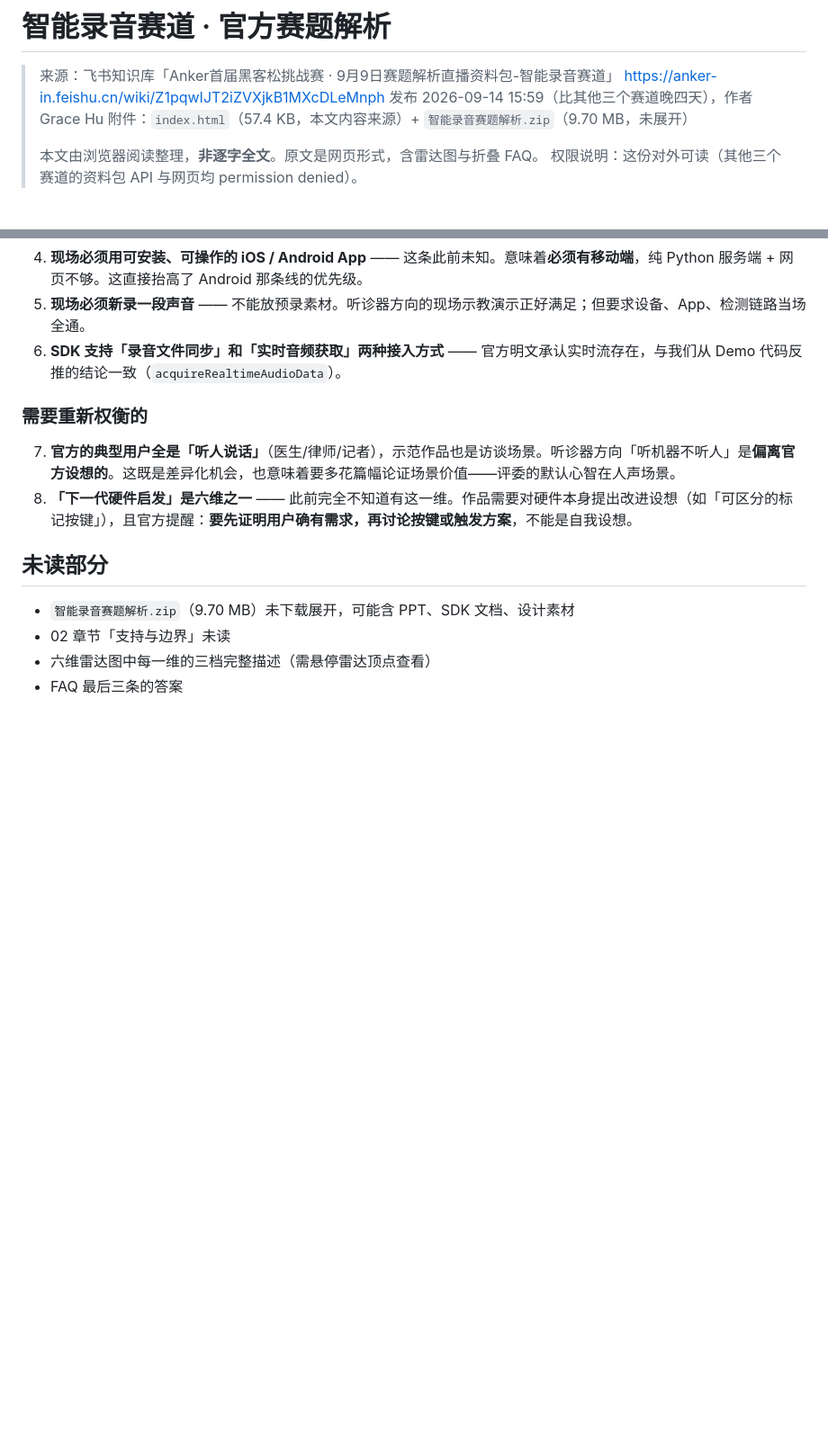
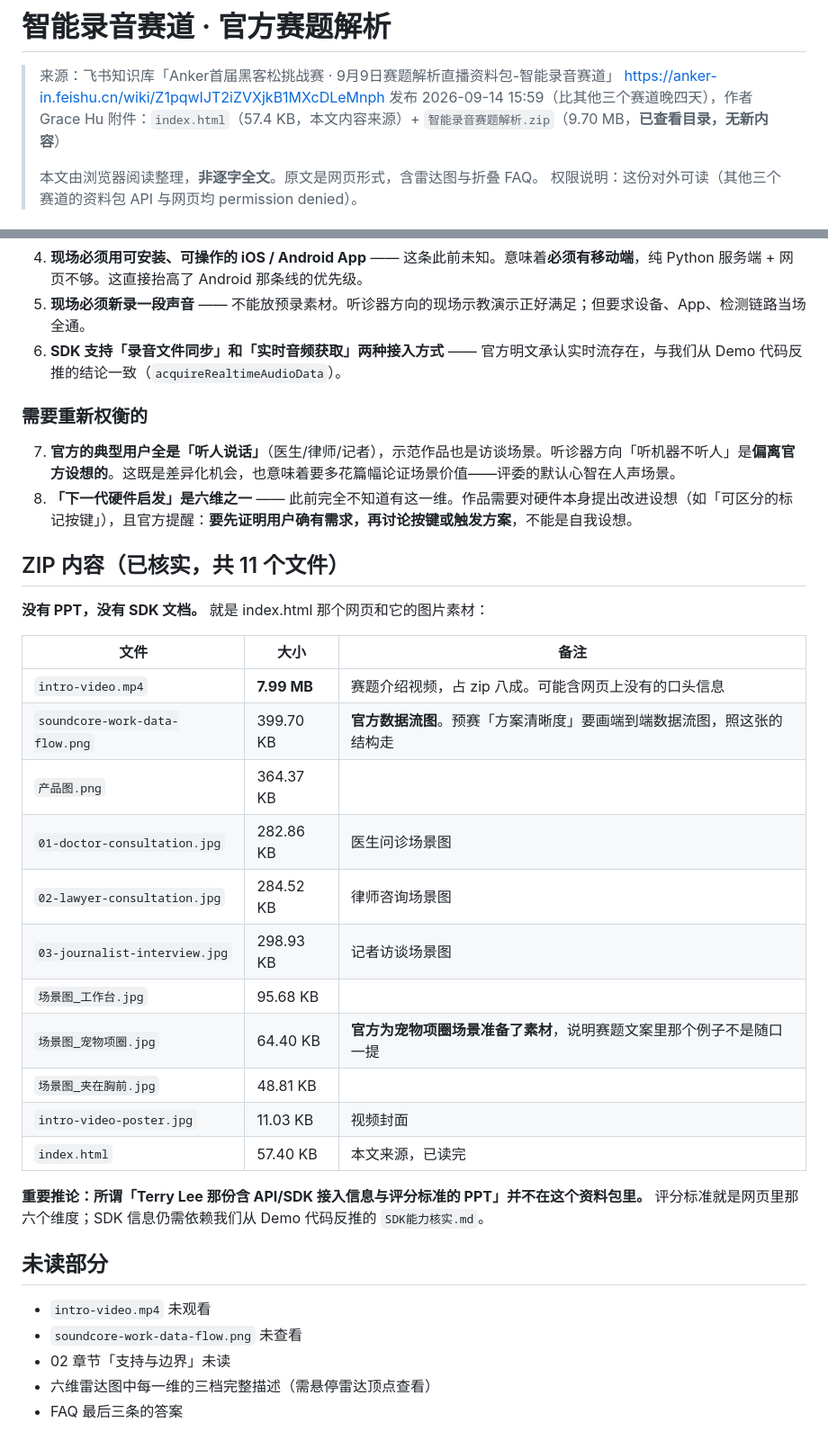
Before and after one commit to QiuQiuNB666/anker-hackathon-prx, a Markdown page: docs/01-官方材料/录音赛道赛题解析.md, 2 parts joined by grey strips. Shown at 90% size. Drawn GitHub-style; blank space fills up the shorter version.

Commit message:
核实资料包 ZIP 内容：无 PPT 无 SDK 文档，仅网页素材与介绍视频
11 个文件全部为 index.html 的配图与 7.99MB 介绍视频。此前列为阻塞项的
「Terry Lee 那份含 API/SDK 接入信息与评分标准的 PPT」并不存在于资料包内——
评分标准即网页六维度，SDK 信息仍依赖从 Demo 代码反推的那份。

另：官方素材含 场景图_宠物项圈.jpg，说明赛题文案里的宠物例子有配套准备。

Co-Authored-By: Claude Opus 5 <noreply@anthropic.com>

```diff
--- a/docs/01-官方材料/录音赛道赛题解析.md
+++ b/docs/01-官方材料/录音赛道赛题解析.md
@@ -3,7 +3,7 @@
 > 来源：飞书知识库「Anker首届黑客松挑战赛 · 9月9日赛题解析直播资料包-智能录音赛道」
 > https://anker-in.feishu.cn/wiki/Z1pqwIJT2iZVXjkB1MXcDLeMnph
 > 发布 2026-09-14 15:59（比其他三个赛道晚四天），作者 Grace Hu
-> 附件：`index.html`（57.4 KB，本文内容来源）+ `智能录音赛题解析.zip`（9.70 MB，未展开）
+> 附件：`index.html`（57.4 KB，本文内容来源）+ `智能录音赛题解析.zip`（9.70 MB，**已查看目录，无新内容**）
 >
 > 本文由浏览器阅读整理，**非逐字全文**。原文是网页形式，含雷达图与折叠 FAQ。
 > 权限说明：这份对外可读（其他三个赛道的资料包 API 与网页均 permission denied）。
@@ -136,9 +136,30 @@ soundcore Work 面向需要频繁记录线下谈话的专业用户。**医生、
 7. **官方的典型用户全是「听人说话」**（医生/律师/记者），示范作品也是访谈场景。听诊器方向「听机器不听人」是**偏离官方设想的**。这既是差异化机会，也意味着要多花篇幅论证场景价值——评委的默认心智在人声场景。
 8. **「下一代硬件启发」是六维之一** —— 此前完全不知道有这一维。作品需要对硬件本身提出改进设想（如「可区分的标记按键」），且官方提醒：**要先证明用户确有需求，再讨论按键或触发方案**，不能是自我设想。
 
+## ZIP 内容（已核实，共 11 个文件）
+
+**没有 PPT，没有 SDK 文档。** 就是 index.html 那个网页和它的图片素材：
+
+| 文件 | 大小 | 备注 |
+|---|---|---|
+| `intro-video.mp4` | **7.99 MB** | 赛题介绍视频，占 zip 八成。可能含网页上没有的口头信息 |
+| `soundcore-work-data-flow.png` | 399.70 KB | **官方数据流图**。预赛「方案清晰度」要画端到端数据流图，照这张的结构走 |
+| `产品图.png` | 364.37 KB | |
+| `01-doctor-consultation.jpg` | 282.86 KB | 医生问诊场景图 |
+| `02-lawyer-consultation.jpg` | 284.52 KB | 律师咨询场景图 |
+| `03-journalist-interview.jpg` | 298.93 KB | 记者访谈场景图 |
+| `场景图_工作台.jpg` | 95.68 KB | |
+| `场景图_宠物项圈.jpg` | 64.40 KB | **官方为宠物项圈场景准备了素材**，说明赛题文案里那个例子不是随口一提 |
+| `场景图_夹在胸前.jpg` | 48.81 KB | |
+| `intro-video-poster.jpg` | 11.03 KB | 视频封面 |
+| `index.html` | 57.40 KB | 本文来源，已读完 |
+
+**重要推论：所谓「Terry Lee 那份含 API/SDK 接入信息与评分标准的 PPT」并不在这个资料包里。**
+评分标准就是网页里那六个维度；SDK 信息仍需依赖我们从 Demo 代码反推的 `SDK能力核实.md`。
+
 ## 未读部分
-
-- `智能录音赛题解析.zip`（9.70 MB）未下载展开，可能含 PPT、SDK 文档、设计素材
+- `intro-video.mp4` 未观看
+- `soundcore-work-data-flow.png` 未查看
 - 02 章节「支持与边界」未读
 - 六维雷达图中每一维的三档完整描述（需悬停雷达顶点查看）
 - FAQ 最后三条的答案
```
Also changed, not shown: README.md (+1 -2 lines).
